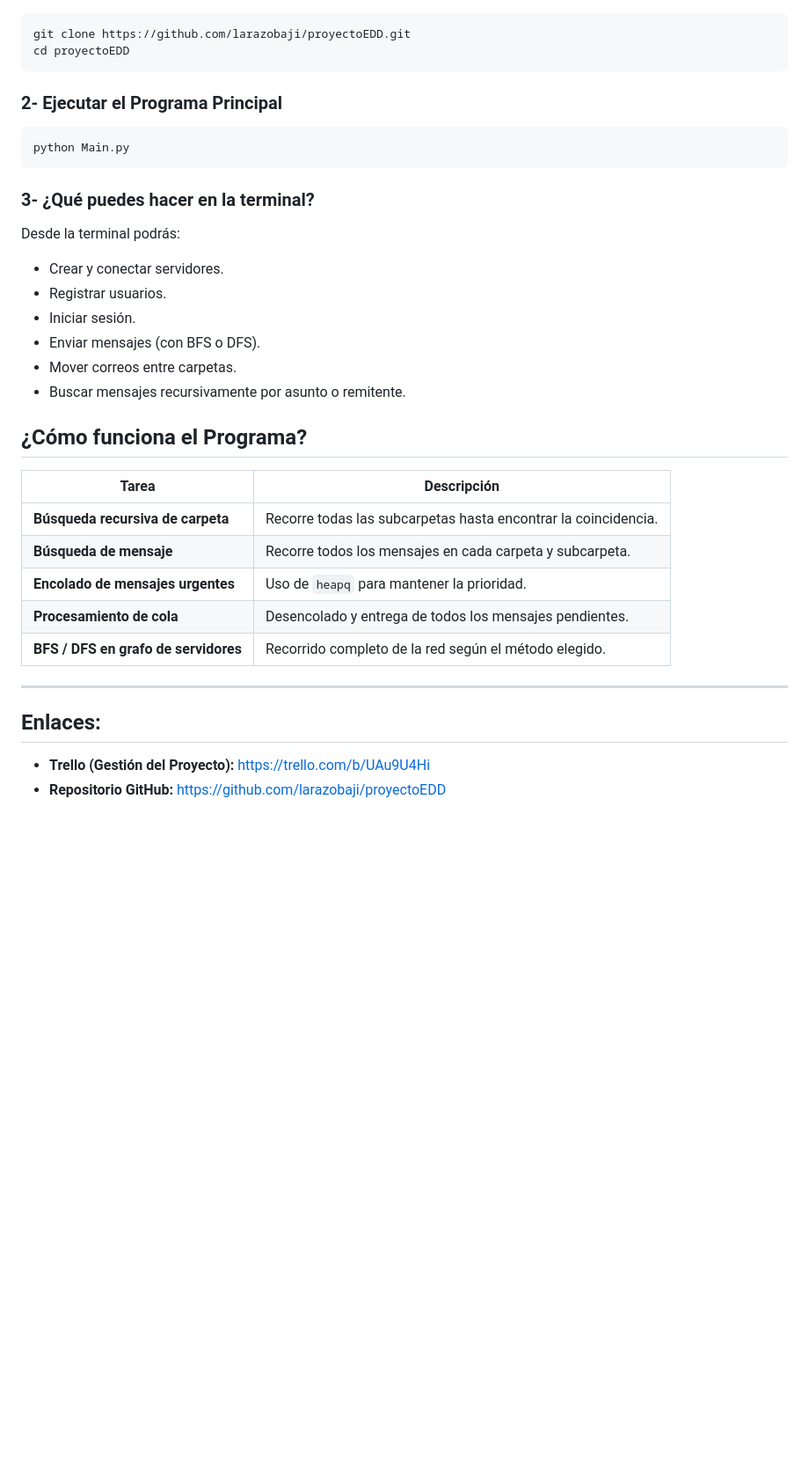
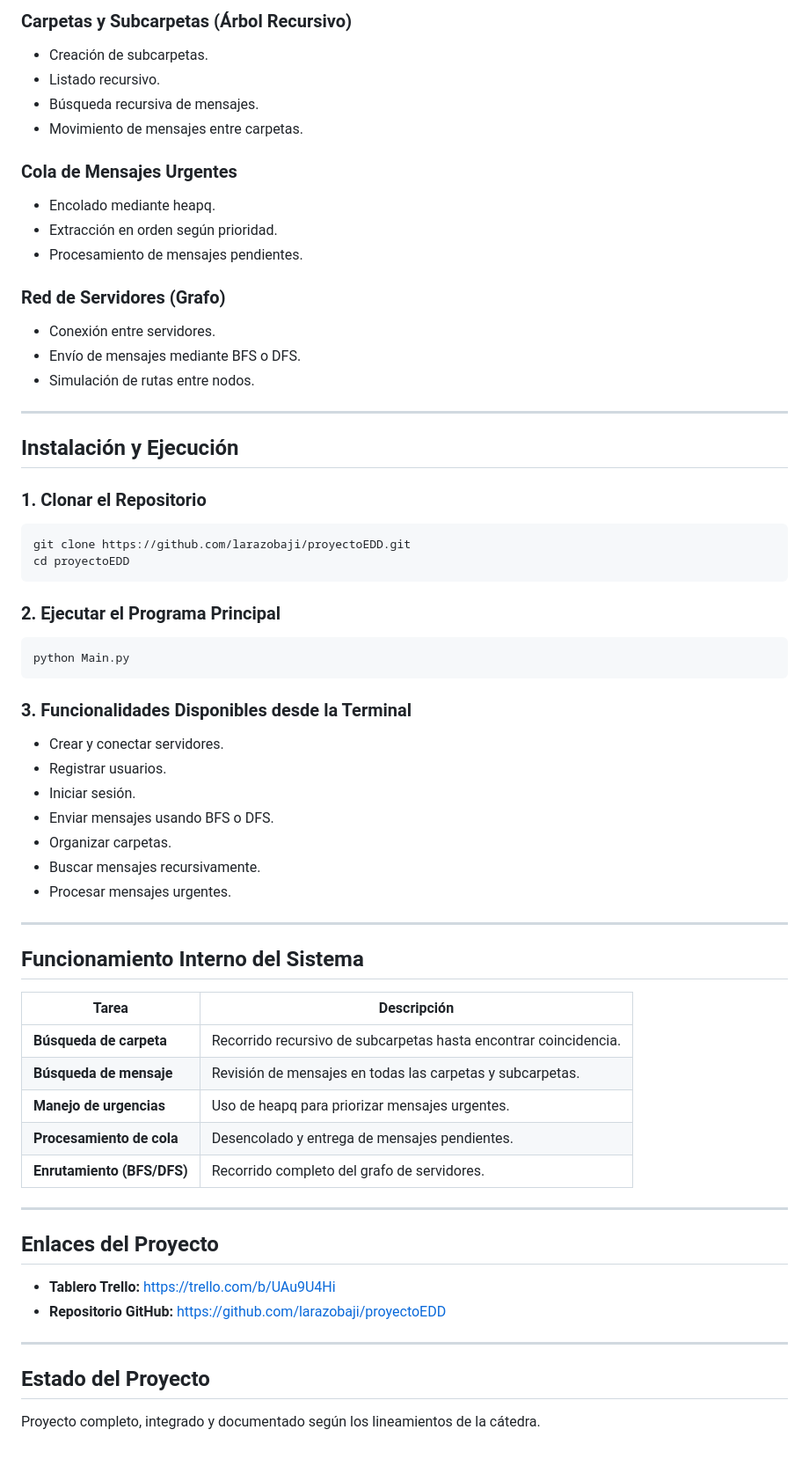
Before and after one commit to larazobaji/proyectoEDD, a Markdown page: README.md, the part around the change printed below. Shown: that part at 88% size. GitHub-like rendering; blank space fills up the shorter version.

````diff
--- a/README.md
+++ b/README.md
@@ -44,34 +62,63 @@ El desarrollo se centra en aplicar principios de encapsulamiento, modularizació
+### Carpetas y Subcarpetas (Árbol Recursivo)
+- Creación de subcarpetas.
+- Listado recursivo.
+- Búsqueda recursiva de mensajes.
+- Movimiento de mensajes entre carpetas.
+
+### Cola de Mensajes Urgentes
+- Encolado mediante heapq.
+- Extracción en orden según prioridad.
+- Procesamiento de mensajes pendientes.
+
+### Red de Servidores (Grafo)
+- Conexión entre servidores.
+- Envío de mensajes mediante BFS o DFS.
+- Simulación de rutas entre nodos.
+
+---
+
+## Instalación y Ejecución
+
+### 1. Clonar el Repositorio
 ```bash
 git clone https://github.com/larazobaji/proyectoEDD.git
 cd proyectoEDD
 ```
 
-### 2- Ejecutar el Programa Principal
+### 2. Ejecutar el Programa Principal
 ```bash
 python Main.py
 ```
 
-### 3- ¿Qué puedes hacer en la terminal?
-Desde la terminal podrás:
+### 3. Funcionalidades Disponibles desde la Terminal
 - Crear y conectar servidores.
 - Registrar usuarios.
 - Iniciar sesión.
-- Enviar mensajes (con BFS o DFS).
-- Mover correos entre carpetas.
-- Buscar mensajes recursivamente por asunto o remitente.
-
-## ¿Cómo funciona el Programa?
-
-| Tarea | Descripción |
-|------------|--------------|
-| **Búsqueda recursiva de carpeta** | Recorre todas las subcarpetas hasta encontrar la coincidencia. |
-| **Búsqueda de mensaje** | Recorre todos los mensajes en cada carpeta y subcarpeta. |
-| **Encolado de mensajes urgentes** | Uso de `heapq` para mantener la prioridad. |
-| **Procesamiento de cola** | Desencolado y entrega de todos los mensajes pendientes. |
-| **BFS / DFS en grafo de servidores** | Recorrido completo de la red según el método elegido. |
+- Enviar mensajes usando BFS o DFS.
+- Organizar carpetas.
+- Buscar mensajes recursivamente.
+- Procesar mensajes urgentes.
 
 ---
 
-## Enlaces:
-- **Trello (Gestión del Proyecto):** https://trello.com/b/UAu9U4Hi
+## Funcionamiento Interno del Sistema
+
+| Tarea | Descripción |
+|-------|-------------|
+| **Búsqueda de carpeta** | Recorrido recursivo de subcarpetas hasta encontrar coincidencia. |
+| **Búsqueda de mensaje** | Revisión de mensajes en todas las carpetas y subcarpetas. |
+| **Manejo de urgencias** | Uso de heapq para priorizar mensajes urgentes. |
+| **Procesamiento de cola** | Desencolado y entrega de mensajes pendientes. |
+| **Enrutamiento (BFS/DFS)** | Recorrido completo del grafo de servidores. |
+
+---
+
+## Enlaces del Proyecto
+
+- **Tablero Trello:** https://trello.com/b/UAu9U4Hi
 - **Repositorio GitHub:** https://github.com/larazobaji/proyectoEDD
+
+---
+
+## Estado del Proyecto
+Proyecto completo, integrado y documentado según los lineamientos de la cátedra.
````
Also changed, not shown: other parts of README.md (+42 -24 lines).
